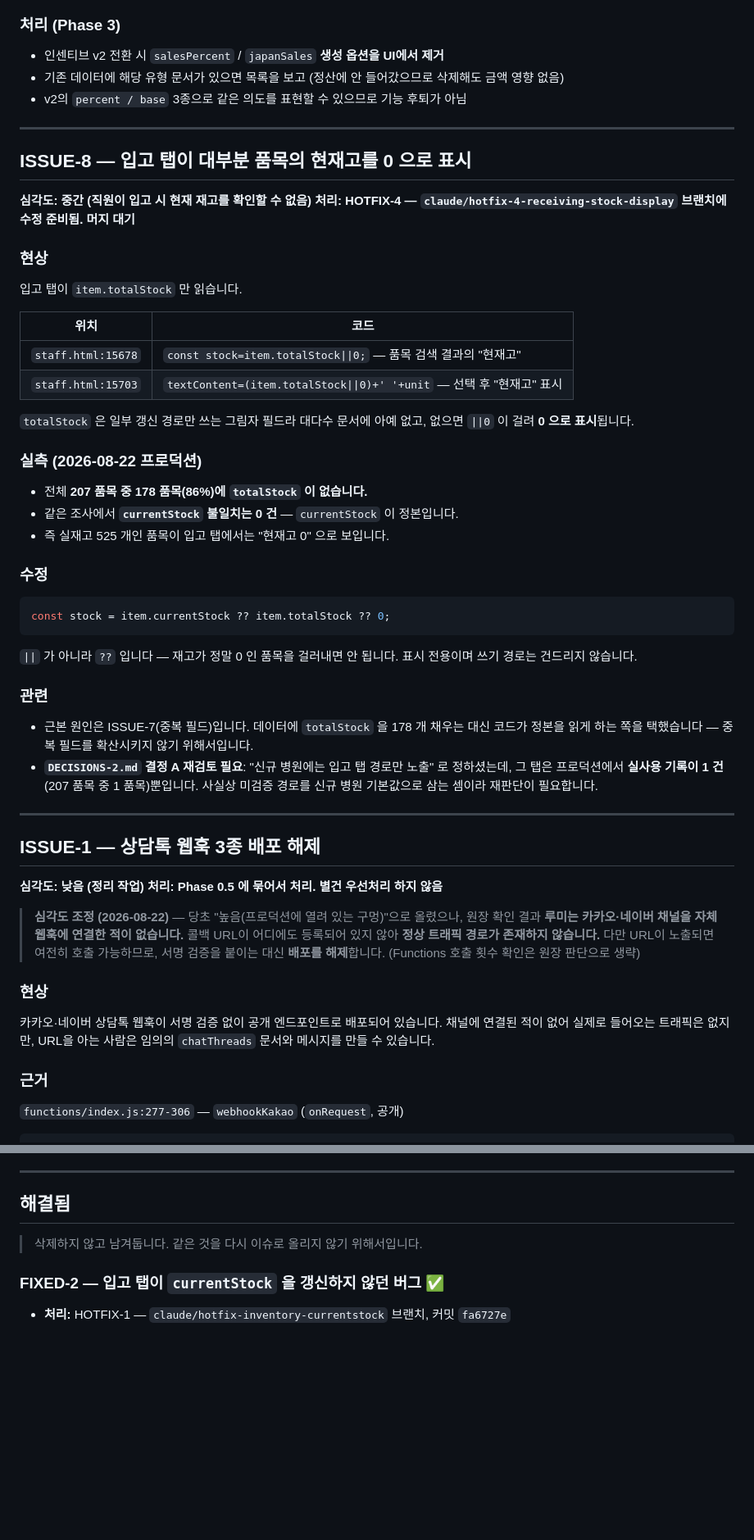
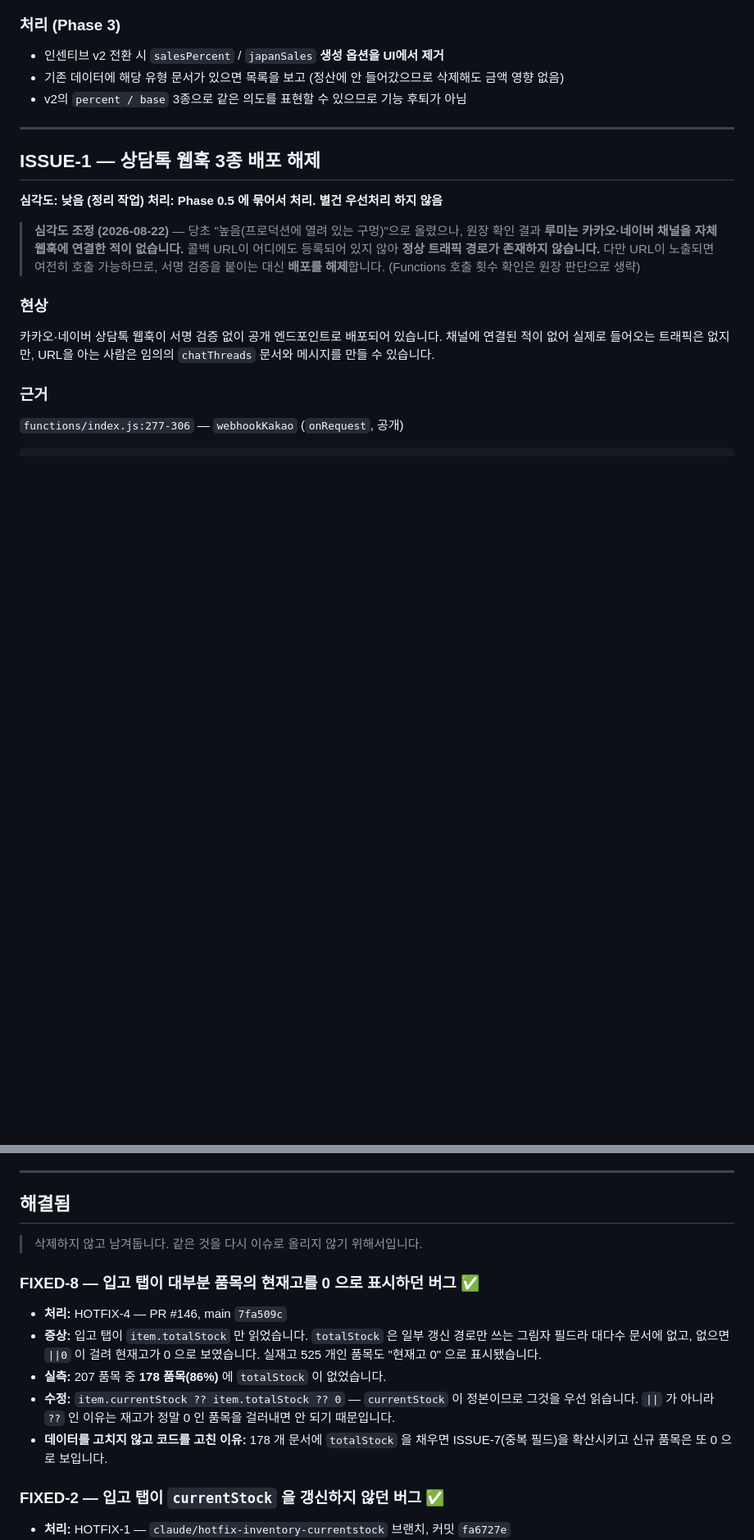
Before and after one commit to demireykh-art/lumi-admin, a Markdown page: ISSUES.md, 2 parts joined by grey strips. Shown at 82% size. Rendered like a GitHub page; blank space fills up the shorter version.

````diff
--- a/ISSUES.md
+++ b/ISSUES.md
@@ -176,48 +175,6 @@ hr-attendance.js   495,  551,  1111
 
 ---
 
-## ISSUE-8 — 입고 탭이 대부분 품목의 현재고를 0 으로 표시
-
-**심각도: 중간 (직원이 입고 시 현재 재고를 확인할 수 없음)**
-**처리: HOTFIX-4 — `claude/hotfix-4-receiving-stock-display` 브랜치에 수정 준비됨. 머지 대기**
-
-### 현상
-
-입고 탭이 `item.totalStock` 만 읽습니다.
-
-| 위치 | 코드 |
-|---|---|
-| `staff.html:15678` | `const stock=item.totalStock\|\|0;` — 품목 검색 결과의 "현재고" |
-| `staff.html:15703` | `textContent=(item.totalStock\|\|0)+' '+unit` — 선택 후 "현재고" 표시 |
-
-`totalStock` 은 일부 갱신 경로만 쓰는 그림자 필드라 대다수 문서에 아예 없고,
-없으면 `||0` 이 걸려 **0 으로 표시**됩니다.
-
-### 실측 (2026-08-22 프로덕션)
-
-- 전체 **207 품목 중 178 품목(86%)에 `totalStock` 이 없습니다.**
-- 같은 조사에서 **`currentStock` 불일치는 0 건** — `currentStock` 이 정본입니다.
-- 즉 실재고 525 개인 품목이 입고 탭에서는 "현재고 0" 으로 보입니다.
-
-### 수정
-
-```js
-const stock = item.currentStock ?? item.totalStock ?? 0;
-```
-
-`||` 가 아니라 `??` 입니다 — 재고가 정말 0 인 품목을 걸러내면 안 됩니다.
-표시 전용이며 쓰기 경로는 건드리지 않습니다.
-
-### 관련
-
-- 근본 원인은 ISSUE-7(중복 필드)입니다. 데이터에 `totalStock` 을 178 개 채우는 대신
-  코드가 정본을 읽게 하는 쪽을 택했습니다 — 중복 필드를 확산시키지 않기 위해서입니다.
-- **`DECISIONS-2.md` 결정 A 재검토 필요**: "신규 병원에는 입고 탭 경로만 노출" 로
-  정하셨는데, 그 탭은 프로덕션에서 **실사용 기록이 1 건**(207 품목 중 1 품목)뿐입니다.
-  사실상 미검증 경로를 신규 병원 기본값으로 삼는 셈이라 재판단이 필요합니다.
-
----
-
 ## ISSUE-1 — 상담톡 웹훅 3종 배포 해제
 
 **심각도: 낮음 (정리 작업)**
@@ -368,6 +325,19 @@ UI 숨김(`CRM_ENABLED`)을 먼저 배포하고, 그다음 함수 삭제입니
 
 > 삭제하지 않고 남겨둡니다. 같은 것을 다시 이슈로 올리지 않기 위해서입니다.
 
+### FIXED-8 — 입고 탭이 대부분 품목의 현재고를 0 으로 표시하던 버그 ✅
+
+- **처리:** HOTFIX-4 — PR #146, main `7fa509c`
+- **증상:** 입고 탭이 `item.totalStock` 만 읽었습니다. `totalStock` 은 일부 갱신 경로만
+  쓰는 그림자 필드라 대다수 문서에 없고, 없으면 `||0` 이 걸려 현재고가 0 으로 보였습니다.
+  실재고 525 개인 품목도 "현재고 0" 으로 표시됐습니다.
+- **실측:** 207 품목 중 **178 품목(86%)** 에 `totalStock` 이 없었습니다.
+- **수정:** `item.currentStock ?? item.totalStock ?? 0` — `currentStock` 이 정본이므로
+  그것을 우선 읽습니다. `||` 가 아니라 `??` 인 이유는 재고가 정말 0 인 품목을
+  걸러내면 안 되기 때문입니다.
+- **데이터를 고치지 않고 코드를 고친 이유:** 178 개 문서에 `totalStock` 을 채우면
+  ISSUE-7(중복 필드)을 확산시키고 신규 품목은 또 0 으로 보입니다.
+
 ### FIXED-2 — 입고 탭이 `currentStock` 을 갱신하지 않던 버그 ✅
 
 - **처리:** HOTFIX-1 — `claude/hotfix-inventory-currentstock` 브랜치, 커밋 `fa6727e`
````
Also changed, not shown: other parts of ISSUES.md (+80 -1 lines).
